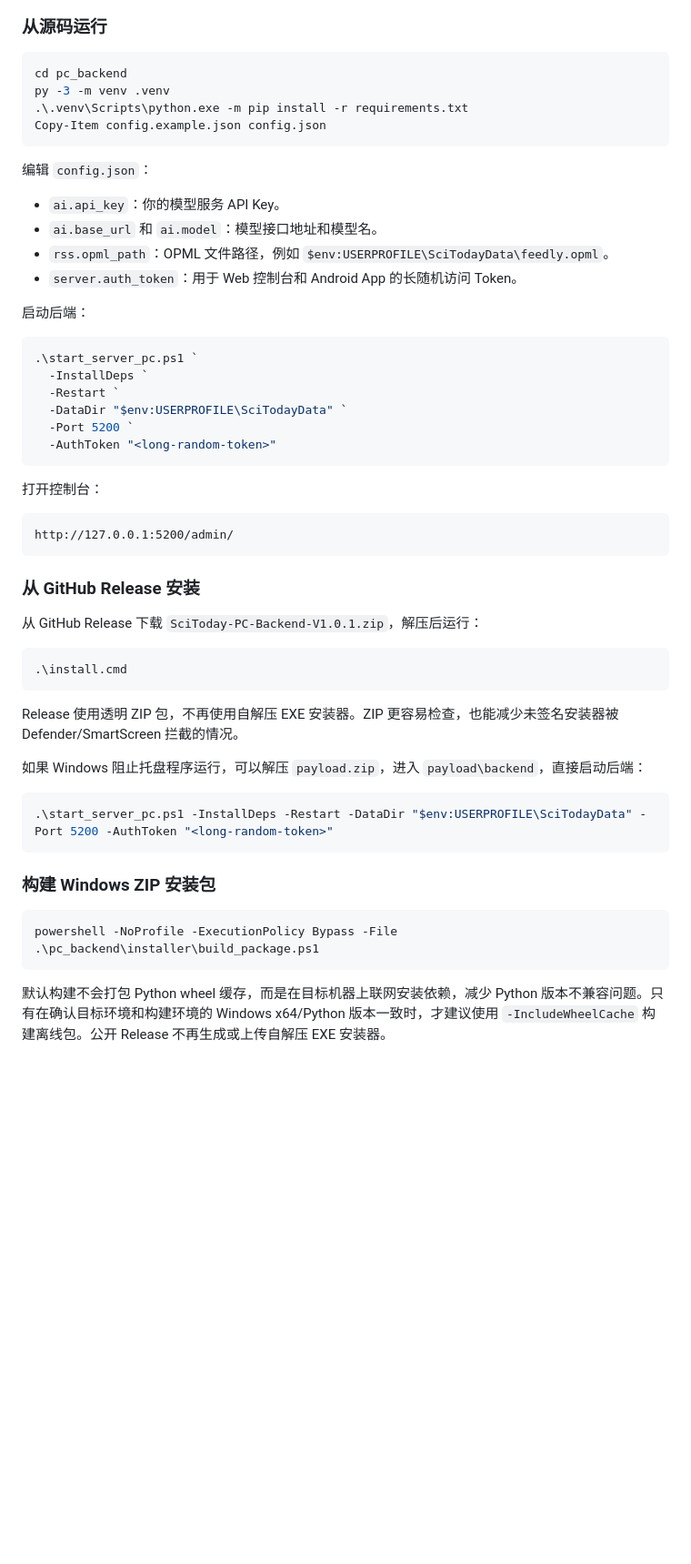
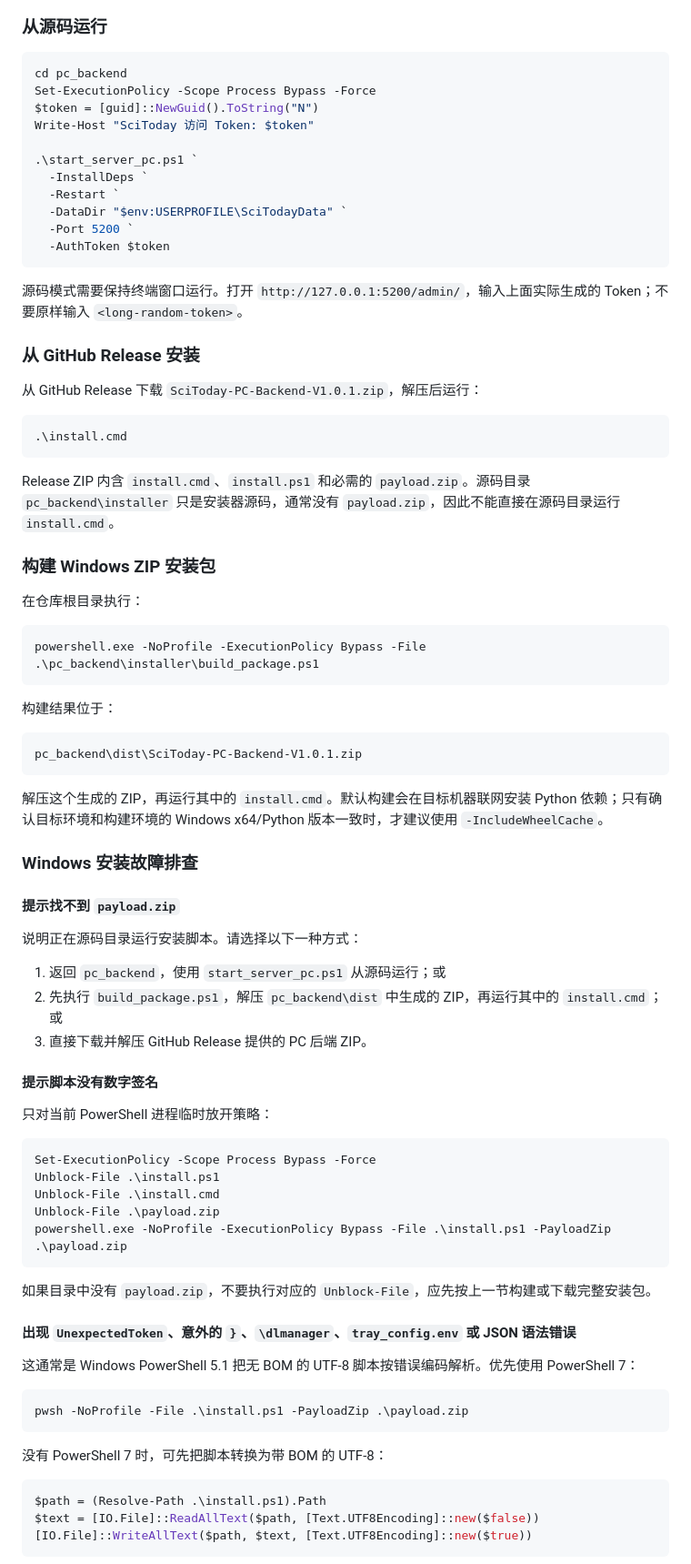
Before and after one commit to hhhHarding/SciToday, a Markdown page: README.md, the part around one of its changes. Shown at 91% size. GitHub-like rendering; blank space fills up the shorter version.

Commit message:
document Windows backend installation troubleshooting

````diff
--- a/README.md
+++ b/README.md
@@ -179,34 +259,19 @@ SciToday_logo.svg       项目 Logo
 
 ```powershell
 cd pc_backend
-py -3 -m venv .venv
-.\.venv\Scripts\python.exe -m pip install -r requirements.txt
-Copy-Item config.example.json config.json
-```
+Set-ExecutionPolicy -Scope Process Bypass -Force
+$token = [guid]::NewGuid().ToString("N")
+Write-Host "SciToday 访问 Token: $token"
 
-编辑 `config.json`：
-
-- `ai.api_key`：你的模型服务 API Key。
-- `ai.base_url` 和 `ai.model`：模型接口地址和模型名。
-- `rss.opml_path`：OPML 文件路径，例如 `$env:USERPROFILE\SciTodayData\feedly.opml`。
-- `server.auth_token`：用于 Web 控制台和 Android App 的长随机访问 Token。
-
-启动后端：
-
-```powershell
 .\start_server_pc.ps1 `
   -InstallDeps `
   -Restart `
   -DataDir "$env:USERPROFILE\SciTodayData" `
   -Port 5200 `
-  -AuthToken "<long-random-token>"
+  -AuthToken $token
 ```
 
-打开控制台：
-
-```text
-http://127.0.0.1:5200/admin/
-```
+源码模式需要保持终端窗口运行。打开 `http://127.0.0.1:5200/admin/`，输入上面实际生成的 Token；不要原样输入 `<long-random-token>`。
 
 ### 从 GitHub Release 安装
 
@@ -216,18 +281,61 @@ http://127.0.0.1:5200/admin/
 .\install.cmd
 ```
 
-Release 使用透明 ZIP 包，不再使用自解压 EXE 安装器。ZIP 更容易检查，也能减少未签名安装器被 Defender/SmartScreen 拦截的情况。
-
-如果 Windows 阻止托盘程序运行，可以解压 `payload.zip`，进入 `payload\backend`，直接启动后端：
-
-```powershell
-.\start_server_pc.ps1 -InstallDeps -Restart -DataDir "$env:USERPROFILE\SciTodayData" -Port 5200 -AuthToken "<long-random-token>"
-```
+Release ZIP 内含 `install.cmd`、`install.ps1` 和必需的 `payload.zip`。源码目录 `pc_backend\installer` 只是安装器源码，通常没有 `payload.zip`，因此不能直接在源码目录运行 `install.cmd`。
 
 ### 构建 Windows ZIP 安装包
 
+在仓库根目录执行：
+
 ```powershell
-powershell -NoProfile -ExecutionPolicy Bypass -File .\pc_backend\installer\build_package.ps1
+powershell.exe -NoProfile -ExecutionPolicy Bypass -File .\pc_backend\installer\build_package.ps1
 ```
 
-默认构建不会打包 Python wheel 缓存，而是在目标机器上联网安装依赖，减少 Python 版本不兼容问题。只有在确认目标环境和构建环境的 Windows x64/Python 版本一致时，才建议使用 `-IncludeWheelCache` 构建离线包。公开 Release 不再生成或上传自解压 EXE 安装器。
+构建结果位于：
+
+```text
+pc_backend\dist\SciToday-PC-Backend-V1.0.1.zip
+```
+
+解压这个生成的 ZIP，再运行其中的 `install.cmd`。默认构建会在目标机器联网安装 Python 依赖；只有确认目标环境和构建环境的 Windows x64/Python 版本一致时，才建议使用 `-IncludeWheelCache`。
+
+### Windows 安装故障排查
+
+#### 提示找不到 `payload.zip`
+
+说明正在源码目录运行安装脚本。请选择以下一种方式：
+
+1. 返回 `pc_backend`，使用 `start_server_pc.ps1` 从源码运行；或
+2. 先执行 `build_package.ps1`，解压 `pc_backend\dist` 中生成的 ZIP，再运行其中的 `install.cmd`；或
+3. 直接下载并解压 GitHub Release 提供的 PC 后端 ZIP。
+
+#### 提示脚本没有数字签名
+
+只对当前 PowerShell 进程临时放开策略：
+
+```powershell
+Set-ExecutionPolicy -Scope Process Bypass -Force
+Unblock-File .\install.ps1
+Unblock-File .\install.cmd
+Unblock-File .\payload.zip
+powershell.exe -NoProfile -ExecutionPolicy Bypass -File .\install.ps1 -PayloadZip .\payload.zip
+```
+
+如果目录中没有 `payload.zip`，不要执行对应的 `Unblock-File`，应先按上一节构建或下载完整安装包。
+
+#### 出现 `UnexpectedToken`、意外的 `}`、`\dlmanager`、`tray_config.env` 或 JSON 语法错误
+
+这通常是 Windows PowerShell 5.1 把无 BOM 的 UTF-8 脚本按错误编码解析。优先使用 PowerShell 7：
+
+```powershell
+pwsh -NoProfile -File .\install.ps1 -PayloadZip .\payload.zip
+```
+
+没有 PowerShell 7 时，可先把脚本转换为带 BOM 的 UTF-8：
+
+```powershell
+$path = (Resolve-Path .\install.ps1).Path
+$text = [IO.File]::ReadAllText($path, [Text.UTF8Encoding]::new($false))
+[IO.File]::WriteAllText($path, $text, [Text.UTF8Encoding]::new($true))
+```
+
````
Also changed, not shown: other parts of README.md (+115 -10 lines).
